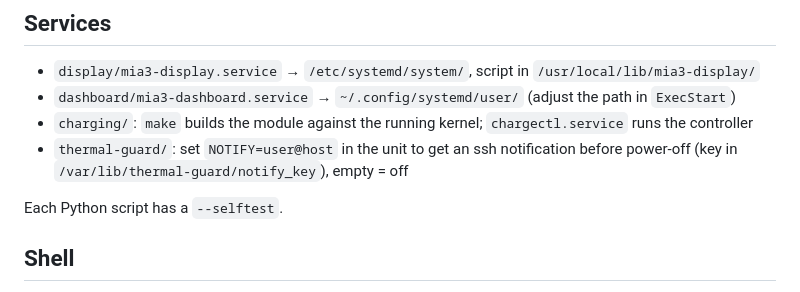
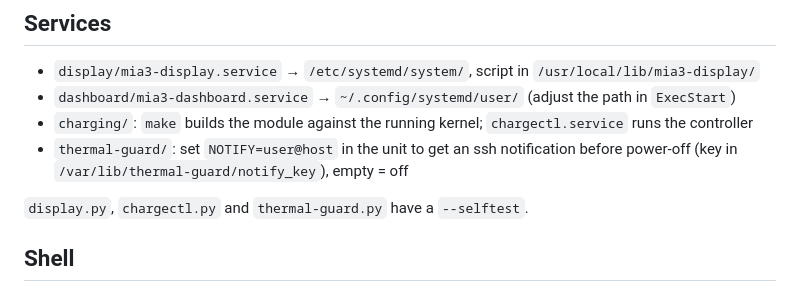
Before and after one commit to philipplinux/mia3-postmarketos, a Markdown page: README.md, the part around the change. Rendered like a GitHub page.

Commit message:
README: name the scripts with selftests

```diff
--- a/README.md
+++ b/README.md
@@ -45,7 +45,7 @@ Test: `apk add v4l-utils; ir-ctl -d /dev/lirc0 -S nec:0x0408` (LG TV power).
 - `thermal-guard/`: set `NOTIFY=user@host` in the unit to get an ssh notification before power-off (key in
   `/var/lib/thermal-guard/notify_key`), empty = off
 
-Each Python script has a `--selftest`.
+`display.py`, `chargectl.py` and `thermal-guard.py` have a `--selftest`.
 
 ## Shell
 
```
